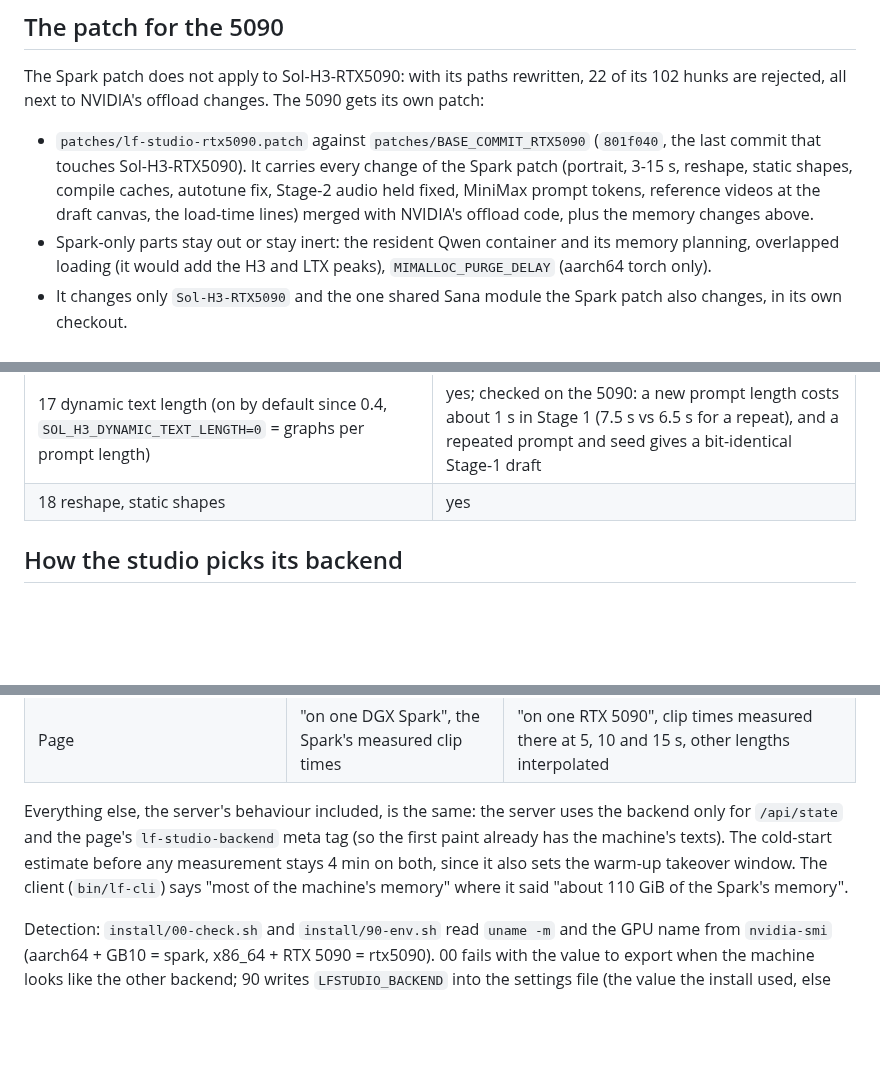
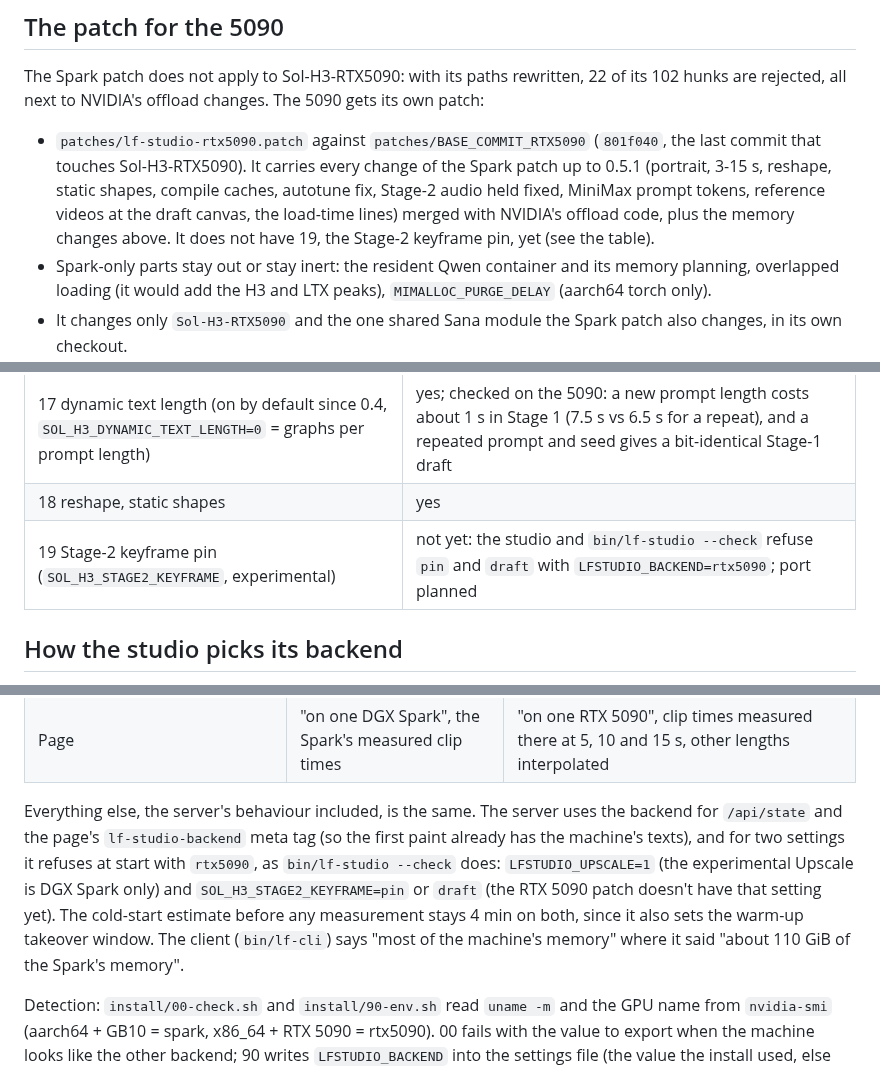
Before and after one commit to slogonomo/lf-studio, a Markdown page: docs/RTX5090.md, 3 parts joined by grey strips. Rendered like a GitHub page; blank space fills up the shorter version.

```diff
--- a/docs/RTX5090.md
+++ b/docs/RTX5090.md
@@ -129,9 +129,10 @@ The Spark patch does not apply to Sol-H3-RTX5090: with its paths rewritten, 22 o
 next to NVIDIA's offload changes. The 5090 gets its own patch:
 
 - `patches/lf-studio-rtx5090.patch` against `patches/BASE_COMMIT_RTX5090` (`801f040`, the last commit that touches
-  Sol-H3-RTX5090). It carries every change of the Spark patch (portrait, 3-15 s, reshape, static shapes, compile caches,
-  autotune fix, Stage-2 audio held fixed, MiniMax prompt tokens, reference videos at the draft canvas, the load-time
-  lines) merged with NVIDIA's offload code, plus the memory changes above.
+  Sol-H3-RTX5090). It carries every change of the Spark patch up to 0.5.1 (portrait, 3-15 s, reshape, static shapes,
+  compile caches, autotune fix, Stage-2 audio held fixed, MiniMax prompt tokens, reference videos at the draft canvas,
+  the load-time lines) merged with NVIDIA's offload code, plus the memory changes above. It does not have 19, the
+  Stage-2 keyframe pin, yet (see the table).
 - Spark-only parts stay out or stay inert: the resident Qwen container and its memory planning, overlapped loading
   (it would add the H3 and LTX peaks), `MIMALLOC_PURGE_DELAY` (aarch64 torch only).
 - It changes only `Sol-H3-RTX5090` and the one shared Sana module the Spark patch also changes, in its own checkout.
@@ -157,6 +158,7 @@ Which parts of the Spark patch apply, and how:
 | 15 Stage-2 audio held fixed, 16 MiniMax prompt tokens | yes |
 | 17 dynamic text length (on by default since 0.4, `SOL_H3_DYNAMIC_TEXT_LENGTH=0` = graphs per prompt length) | yes; checked on the 5090: a new prompt length costs about 1 s in Stage 1 (7.5 s vs 6.5 s for a repeat), and a repeated prompt and seed gives a bit-identical Stage-1 draft |
 | 18 reshape, static shapes | yes |
+| 19 Stage-2 keyframe pin (`SOL_H3_STAGE2_KEYFRAME`, experimental) | not yet: the studio and `bin/lf-studio --check` refuse `pin` and `draft` with `LFSTUDIO_BACKEND=rtx5090`; port planned |
 
 ## How the studio picks its backend
 
@@ -182,10 +184,12 @@ refused by the launcher, the server and every install script. What it chooses:
 | Server | `/api/state` `"backend": "spark"` | `"backend": "rtx5090"` |
 | Page | "on one DGX Spark", the Spark's measured clip times | "on one RTX 5090", clip times measured there at 5, 10 and 15 s, other lengths interpolated |
 
-Everything else, the server's behaviour included, is the same: the server uses the backend only for `/api/state`
-and the page's `lf-studio-backend` meta tag (so the first paint already has the machine's texts). The cold-start
-estimate before any measurement stays 4 min on both, since it also sets the warm-up takeover window. The client
-(`bin/lf-cli`) says "most of the machine's memory" where it said "about 110 GiB of the Spark's memory".
+Everything else, the server's behaviour included, is the same. The server uses the backend for `/api/state` and the
+page's `lf-studio-backend` meta tag (so the first paint already has the machine's texts), and for two settings it
+refuses at start with `rtx5090`, as `bin/lf-studio --check` does: `LFSTUDIO_UPSCALE=1` (the experimental Upscale is DGX
+Spark only) and `SOL_H3_STAGE2_KEYFRAME=pin` or `draft` (the RTX 5090 patch doesn't have that setting yet). The
+cold-start estimate before any measurement stays 4 min on both, since it also sets the warm-up takeover window. The
+client (`bin/lf-cli`) says "most of the machine's memory" where it said "about 110 GiB of the Spark's memory".
 
 Detection: `install/00-check.sh` and `install/90-env.sh` read `uname -m` and the GPU name from `nvidia-smi` (aarch64 +
 GB10 = spark, x86_64 + RTX 5090 = rtx5090). 00 fails with the value to export when the machine looks like the other
```
Also changed, not shown: docs/PATCH.md (+12 -7 lines).
